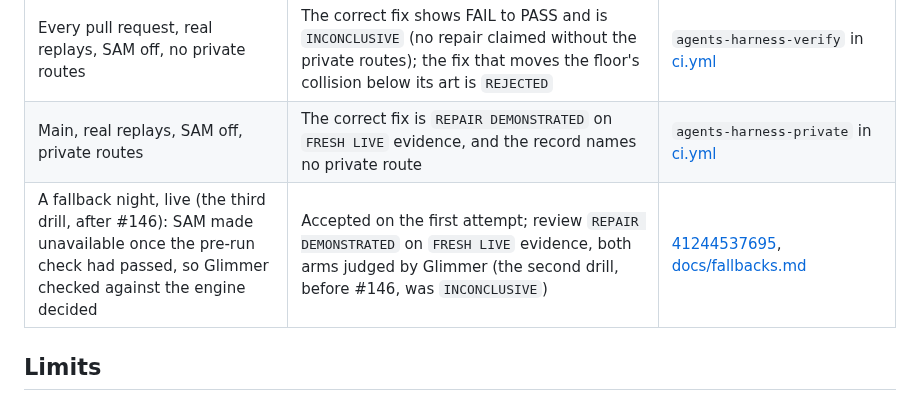
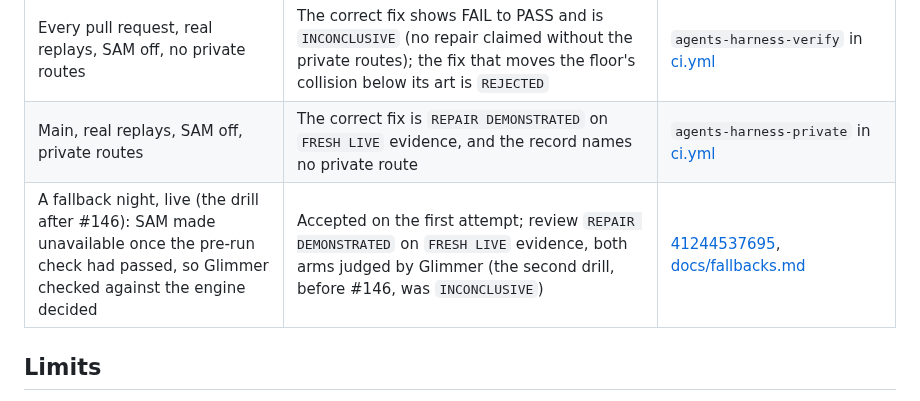
Before and after one commit to seanudeke/Expectrail, a Markdown page: docs/review.md, the part around the change. GitHub-like rendering.

```diff
--- a/docs/review.md
+++ b/docs/review.md
@@ -88,7 +88,7 @@ diagnostics with a stable code; the status, label and reasons; and the command t
 | The fix that draws the robot inside the ground, SAM on, private routes | `REJECTED`: the fall stops (motion FAIL to PASS) but the requested ground check and visibility stay FAIL to FAIL | [41101881327](https://github.com/seanudeke/Expectrail/actions/runs/41101881327), and again in [41123758768](https://github.com/seanudeke/Expectrail/actions/runs/41123758768), whose review is kept with its frames: [sinking-fix](review/sinking-fix/) |
 | Every pull request, real replays, SAM off, no private routes | The correct fix shows FAIL to PASS and is `INCONCLUSIVE` (no repair claimed without the private routes); the fix that moves the floor's collision below its art is `REJECTED` | `agents-harness-verify` in [ci.yml](../.github/workflows/ci.yml) |
 | Main, real replays, SAM off, private routes | The correct fix is `REPAIR DEMONSTRATED` on `FRESH LIVE` evidence, and the record names no private route | `agents-harness-private` in [ci.yml](../.github/workflows/ci.yml) |
-| A fallback night, live (the third drill, after #146): SAM made unavailable once the pre-run check had passed, so Glimmer checked against the engine decided | Accepted on the first attempt; review `REPAIR DEMONSTRATED` on `FRESH LIVE` evidence, both arms judged by Glimmer (the second drill, before #146, was `INCONCLUSIVE`) | [41244537695](https://github.com/seanudeke/Expectrail/actions/runs/41244537695), [docs/fallbacks.md](fallbacks.md) |
+| A fallback night, live (the drill after #146): SAM made unavailable once the pre-run check had passed, so Glimmer checked against the engine decided | Accepted on the first attempt; review `REPAIR DEMONSTRATED` on `FRESH LIVE` evidence, both arms judged by Glimmer (the second drill, before #146, was `INCONCLUSIVE`) | [41244537695](https://github.com/seanudeke/Expectrail/actions/runs/41244537695), [docs/fallbacks.md](fallbacks.md) |
 
 ## Limits
 
```
Also changed, not shown: docs/fallbacks.md (+3 -3 lines).
